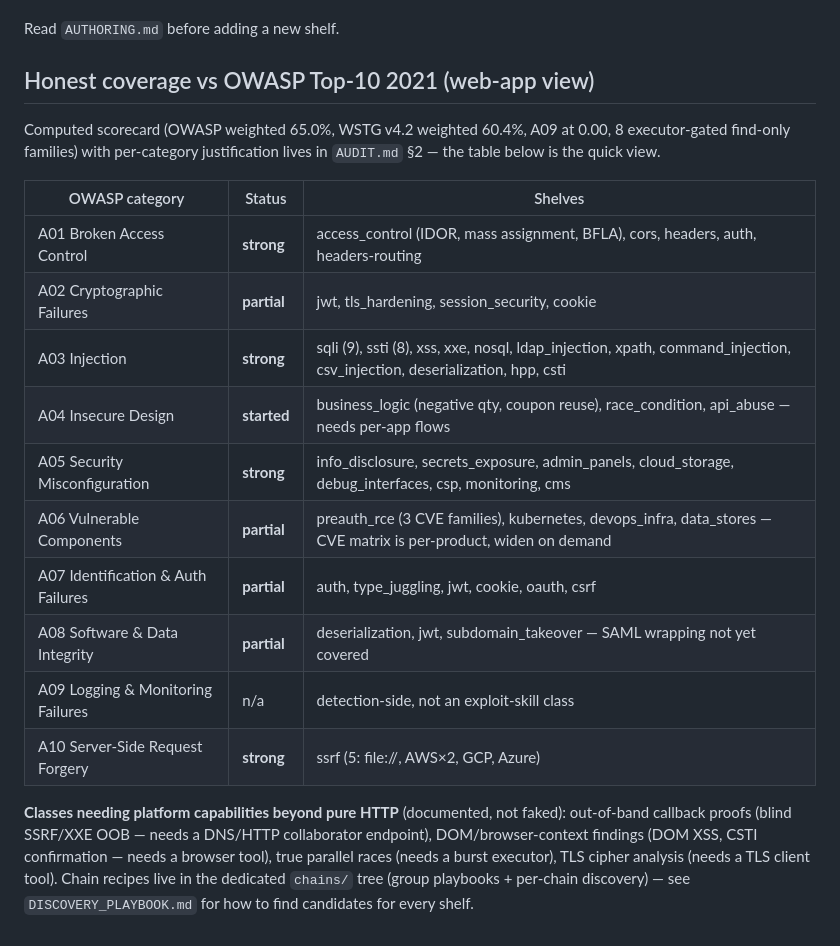
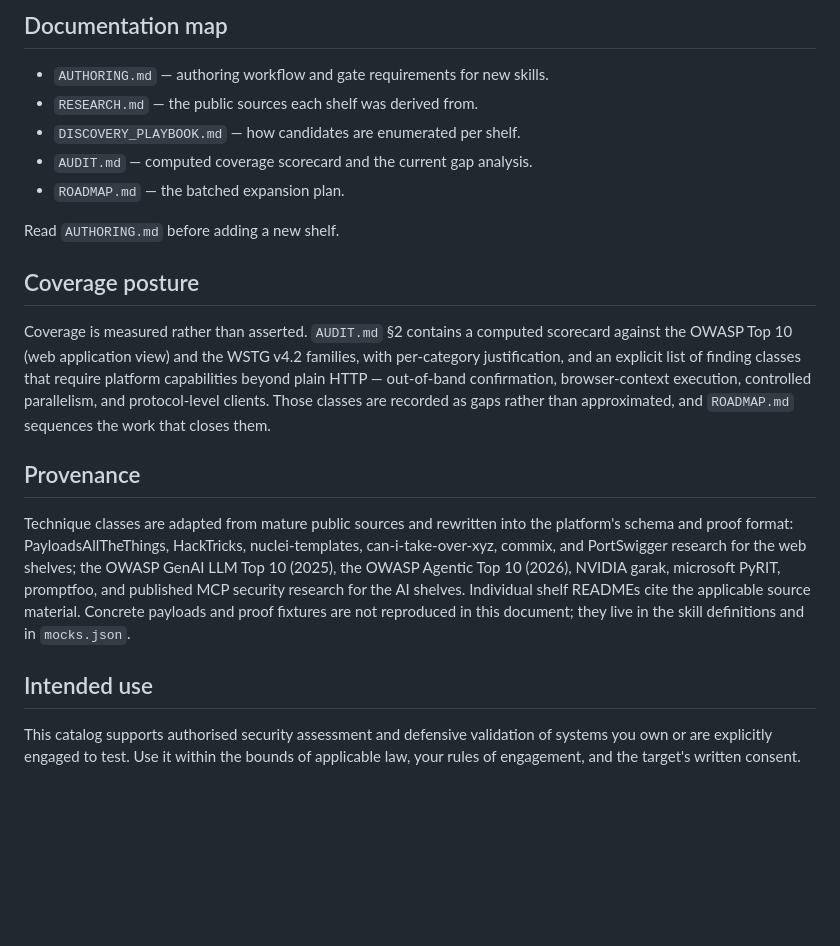
Before and after one commit to Shivakant2410/Red-Agentic-teams, a Markdown page: skills/README.md, the part around one of its changes. GitHub-like rendering; blank space fills up the shorter version.

```diff
--- a/skills/README.md
+++ b/skills/README.md
@@ -203,29 +195,36 @@ holds on vulnerable mocks; benign control fails ≥1 condition via the repo's ow
+## Documentation map
+
+- `AUTHORING.md` — authoring workflow and gate requirements for new skills.
+- `RESEARCH.md` — the public sources each shelf was derived from.
+- `DISCOVERY_PLAYBOOK.md` — how candidates are enumerated per shelf.
+- `AUDIT.md` — computed coverage scorecard and the current gap analysis.
+- `ROADMAP.md` — the batched expansion plan.
 
 Read `AUTHORING.md` before adding a new shelf.
 
-## Honest coverage vs OWASP Top-10 2021 (web-app view)
+## Coverage posture
 
-Computed scorecard (OWASP weighted 65.0%, WSTG v4.2 weighted 60.4%, A09 at 0.00,
-8 executor-gated find-only families) with per-category justification lives in
-`AUDIT.md` §2 — the table below is the quick view.
+Coverage is measured rather than asserted. `AUDIT.md` §2 contains a computed
+scorecard against the OWASP Top 10 (web application view) and the WSTG v4.2
+families, with per-category justification, and an explicit list of finding
+classes that require platform capabilities beyond plain HTTP — out-of-band
+confirmation, browser-context execution, controlled parallelism, and
+protocol-level clients. Those classes are recorded as gaps rather than
+approximated, and `ROADMAP.md` sequences the work that closes them.
 
-| OWASP category | Status | Shelves |
-|---|---|---|
-| A01 Broken Access Control | **strong** | access_control (IDOR, mass assignment, BFLA), cors, headers, auth, headers-routing |
-| A02 Cryptographic Failures | **partial** | jwt, tls_hardening, session_security, cookie |
-| A03 Injection | **strong** | sqli (9), ssti (8), xss, xxe, nosql, ldap_injection, xpath, command_injection, csv_injection, deserialization, hpp, csti |
-| A04 Insecure Design | **started** | business_logic (negative qty, coupon reuse), race_condition, api_abuse — needs per-app flows |
-| A05 Security Misconfiguration | **strong** | info_disclosure, secrets_exposure, admin_panels, cloud_storage, debug_interfaces, csp, monitoring, cms |
-| A06 Vulnerable Components | **partial** | preauth_rce (3 CVE families), kubernetes, devops_infra, data_stores — CVE matrix is per-product, widen on demand |
-| A07 Identification & Auth Failures | **partial** | auth, type_juggling, jwt, cookie, oauth, csrf |
-| A08 Software & Data Integrity | **partial** | deserialization, jwt, subdomain_takeover — SAML wrapping not yet covered |
-| A09 Logging & Monitoring Failures | n/a | detection-side, not an exploit-skill class |
-| A10 Server-Side Request Forgery | **strong** | ssrf (5: file://, AWS×2, GCP, Azure) |
+## Provenance
 
-**Classes needing platform capabilities beyond pure HTTP** (documented, not faked):
-out-of-band callback proofs (blind SSRF/XXE OOB — needs a DNS/HTTP collaborator
-endpoint), DOM/browser-context findings (DOM XSS, CSTI confirmation — needs a
-browser tool), true parallel races (needs a burst executor), TLS cipher analysis
-(needs a TLS client tool). Chain recipes live in the dedicated `chains/` tree
-(group playbooks + per-chain discovery) — see `DISCOVERY_PLAYBOOK.md` for how
-to find candidates for every shelf.
+Technique classes are adapted from mature public sources and rewritten into the
+platform's schema and proof format: PayloadsAllTheThings, HackTricks,
+nuclei-templates, can-i-take-over-xyz, commix, and PortSwigger research for the
+web shelves; the OWASP GenAI LLM Top 10 (2025), the OWASP Agentic Top 10
+(2026), NVIDIA garak, microsoft PyRIT, promptfoo, and published MCP security
+research for the AI shelves. Individual shelf READMEs cite the applicable
+source material. Concrete payloads and proof fixtures are not reproduced in
+this document; they live in the skill definitions and in `mocks.json`.
+
+## Intended use
+
+This catalog supports authorised security assessment and defensive validation
+of systems you own or are explicitly engaged to test. Use it within the bounds
+of applicable law, your rules of engagement, and the target's written consent.
```
Also changed, not shown: other parts of skills/README.md (+165 -173 lines).
